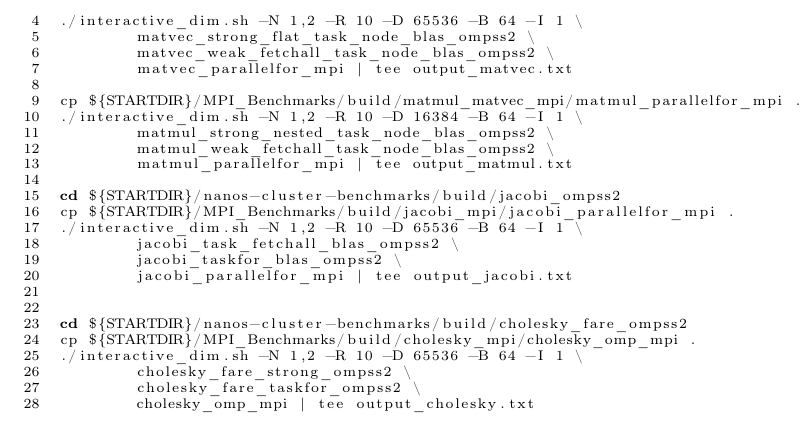
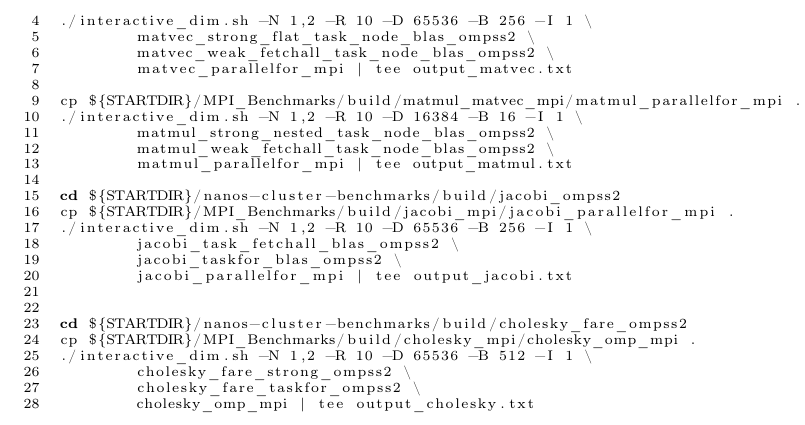
Before and after one commit to Ergus/PaperOmpSs-ClustersArtifact, a LaTeX document (main.tex): part of page 5 of 5, cut so that both start at the same text. Compiled offline with pdfLaTeX.

Commit message:
Fix block sizes

```diff
--- a/main.tex
+++ b/main.tex
@@ -306,20 +306,20 @@ the interactive or the submit scripts.
 cd ${STARTDIR}/nanos-cluster-benchmarks/build/matmul_matvec_ompss2
 
 cp ${STARTDIR}/MPI_Benchmarks/build/matmul_matvec_mpi/matvec_parallelfor_mpi .
-./interactive_dim.sh -N 1,2 -R 10 -D 65536 -B 64 -I 1 \
+./interactive_dim.sh -N 1,2 -R 10 -D 65536 -B 256 -I 1 \
 	matvec_strong_flat_task_node_blas_ompss2 \
 	matvec_weak_fetchall_task_node_blas_ompss2 \
 	matvec_parallelfor_mpi | tee output_matvec.txt
 
 cp ${STARTDIR}/MPI_Benchmarks/build/matmul_matvec_mpi/matmul_parallelfor_mpi .
-./interactive_dim.sh -N 1,2 -R 10 -D 16384 -B 64 -I 1 \
+./interactive_dim.sh -N 1,2 -R 10 -D 16384 -B 16 -I 1 \
 	matmul_strong_nested_task_node_blas_ompss2 \
 	matmul_weak_fetchall_task_node_blas_ompss2 \
 	matmul_parallelfor_mpi | tee output_matmul.txt
 
 cd ${STARTDIR}/nanos-cluster-benchmarks/build/jacobi_ompss2
 cp ${STARTDIR}/MPI_Benchmarks/build/jacobi_mpi/jacobi_parallelfor_mpi .
-./interactive_dim.sh -N 1,2 -R 10 -D 65536 -B 64 -I 1 \
+./interactive_dim.sh -N 1,2 -R 10 -D 65536 -B 256 -I 1 \
 	jacobi_task_fetchall_blas_ompss2 \
 	jacobi_taskfor_blas_ompss2 \
 	jacobi_parallelfor_mpi | tee output_jacobi.txt
@@ -327,7 +327,7 @@ cp ${STARTDIR}/MPI_Benchmarks/build/jacobi_mpi/jacobi_parallelfor_mpi .
 
 cd ${STARTDIR}/nanos-cluster-benchmarks/build/cholesky_fare_ompss2
 cp ${STARTDIR}/MPI_Benchmarks/build/cholesky_mpi/cholesky_omp_mpi .
-./interactive_dim.sh -N 1,2 -R 10 -D 65536 -B 64 -I 1 \
+./interactive_dim.sh -N 1,2 -R 10 -D 65536 -B 512 -I 1 \
 	cholesky_fare_strong_ompss2 \
 	cholesky_fare_taskfor_ompss2 \
 	cholesky_omp_mpi | tee output_cholesky.txt
```
